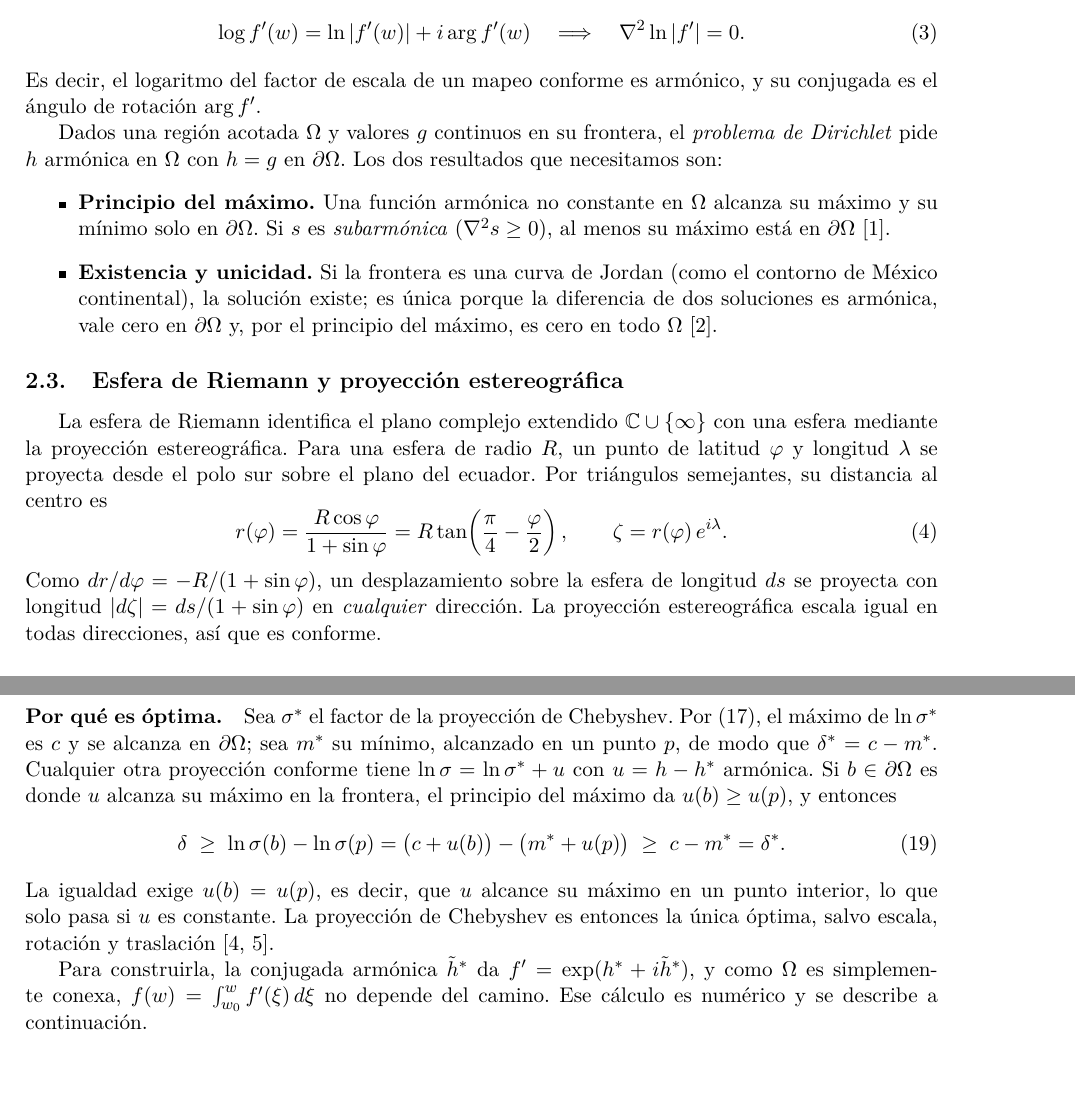
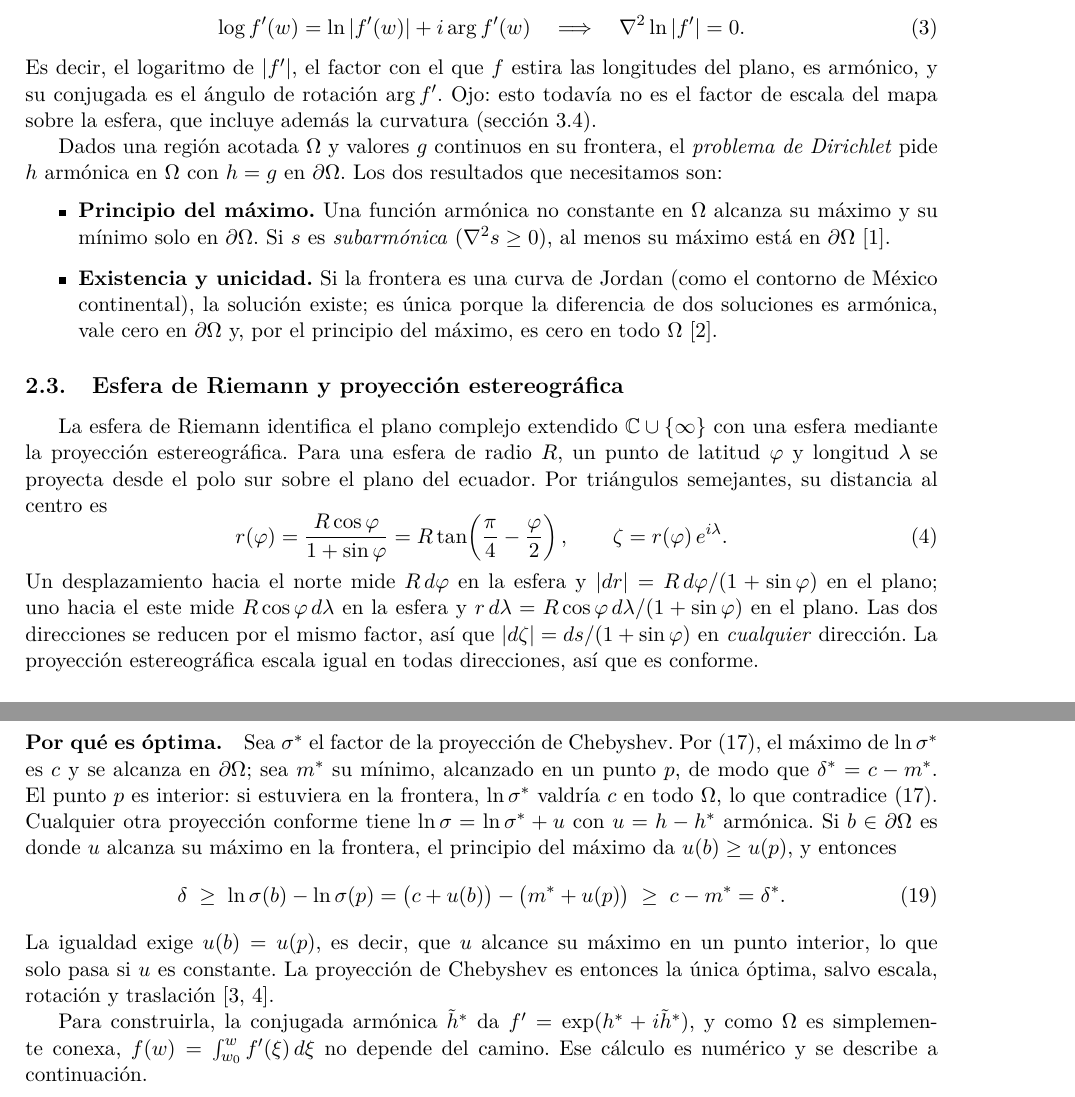
Before and after one commit to mvillafuerte-mav/sp-proyecciones-conformes, a LaTeX paper (wiki/main.tex, which reads wiki/secciones/03_fundamentos.tex, wiki/secciones/04_solucion.tex): two parts of pages 2 and 5 of 6, joined at a grey line, cut so that both start at the same text, the shorter picture padded with empty space. Compiled offline with pdfLaTeX.

Commit message:
correcciones en la teoria

```diff
--- a/wiki/secciones/03_fundamentos.tex
+++ b/wiki/secciones/03_fundamentos.tex
@@ -47,8 +47,10 @@ región simplemente conexa, existe una rama analítica de $\log f'$, y
   \nabla^2 \ln|f'| = 0 .
   \label{eq:lnfprima}
 \end{equation}
-Es decir, el logaritmo del factor de escala de un mapeo conforme es armónico, y
-su conjugada es el ángulo de rotación $\arg f'$.
+Es decir, el logaritmo de $|f'|$, el factor con el que $f$ estira las
+longitudes del plano, es armónico, y su conjugada es el ángulo de rotación
+$\arg f'$. Ojo: esto todavía no es el factor de escala del mapa sobre la
+esfera, que incluye además la curvatura (sección~\ref{sec:paso4}).
 
 Dados una región acotada $\Omega$ y valores $g$ continuos en su frontera, el
 \emph{problema de Dirichlet} pide $h$ armónica en $\Omega$ con $h = g$ en
@@ -77,9 +79,11 @@ triángulos semejantes, su distancia al centro es
   \qquad \zeta = r(\lat)\,e^{i\lon} .
   \label{eq:estereo}
 \end{equation}
-Como $dr/d\lat = -R/(1+\sin\lat)$, un desplazamiento sobre la esfera de
-longitud $ds$ se proyecta con longitud $|d\zeta| = ds/(1+\sin\lat)$ en
-\emph{cualquier} dirección. La proyección estereográfica escala igual en todas
+Un desplazamiento hacia el norte mide $R\,d\lat$ en la esfera y
+$|dr| = R\,d\lat/(1+\sin\lat)$ en el plano; uno hacia el este mide
+$R\cos\lat\,d\lon$ en la esfera y $r\,d\lon = R\cos\lat\,d\lon/(1+\sin\lat)$
+en el plano. Las dos direcciones se reducen por el mismo factor, así que
+$|d\zeta| = ds/(1+\sin\lat)$ en \emph{cualquier} dirección. La proyección estereográfica escala igual en todas
 direcciones, así que es conforme.
 
 \subsection{Coordenada compleja sobre la esfera}
--- a/wiki/secciones/04_solucion.tex
+++ b/wiki/secciones/04_solucion.tex
@@ -116,7 +119,9 @@ solo multiplica el mapa por $e^{c}$ y no cambia $\dist$.
 \paragraph{Por qué es óptima.} Sea $\sigma^*$ el factor de la proyección de
 Chebyshev. Por \eqref{eq:subarmonica}, el máximo de $\ln\sigma^*$ es $c$ y se
 alcanza en $\frontera$; sea $m^*$ su mínimo, alcanzado en un punto $p$, de modo
-que $\delta^* = c - m^*$. Cualquier otra proyección conforme tiene
+que $\delta^* = c - m^*$. El punto $p$ es interior: si estuviera en la
+frontera, $\ln\sigma^*$ valdría $c$ en todo $\region$, lo que contradice
+\eqref{eq:subarmonica}. Cualquier otra proyección conforme tiene
 $\ln\sigma = \ln\sigma^* + u$ con $u = h - h^*$ armónica. Si $b \in \frontera$
 es donde $u$ alcanza su máximo en la frontera, el principio del máximo da
 $u(b) \geq u(p)$, y entonces
```
Also changed, not shown: wiki/secciones/03_fundamentos.tex (2 more changed lines), wiki/secciones/04_solucion.tex (15 more changed lines).
